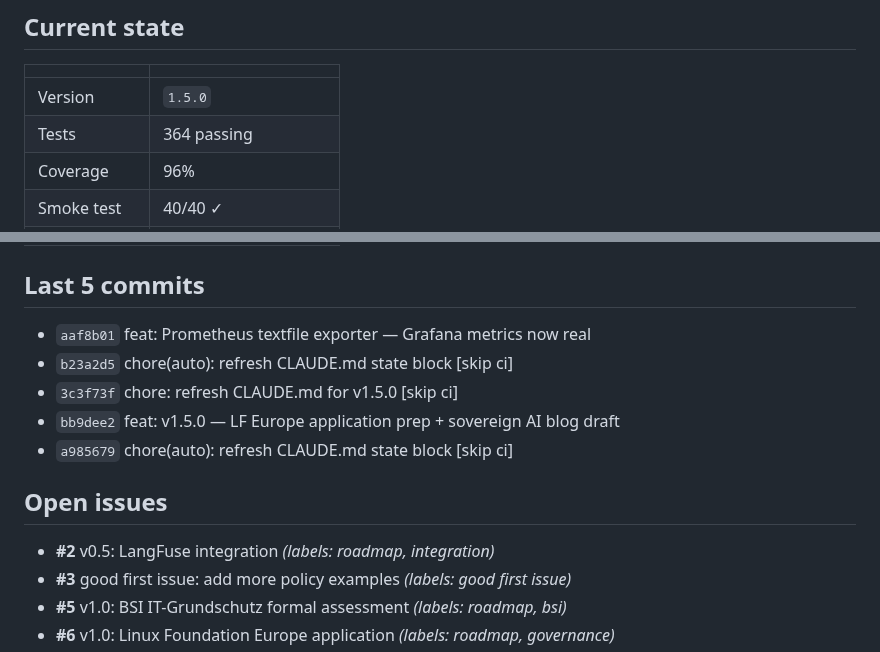
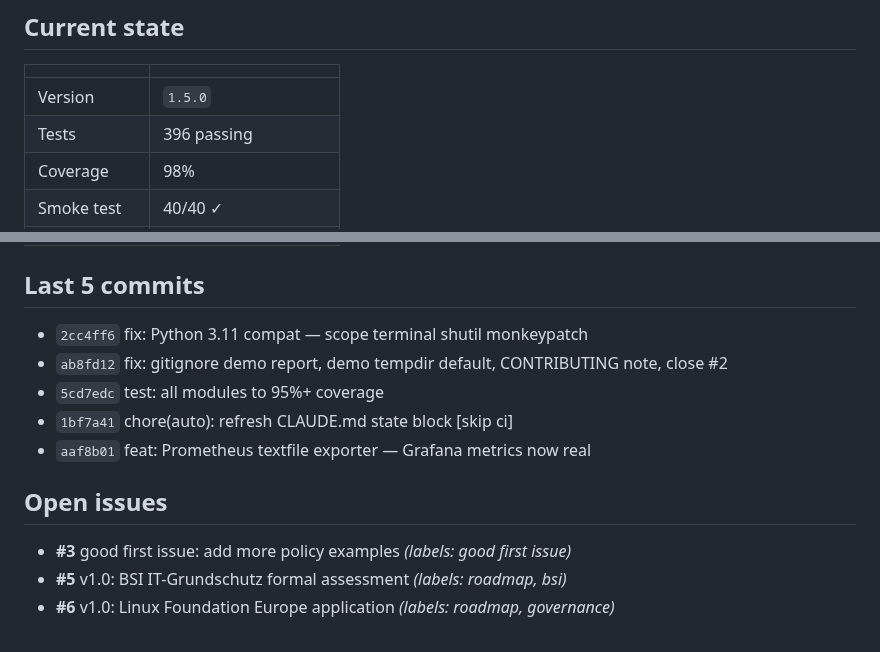
Before and after one commit to sebastianweiss83/sentinel-kernel, a Markdown page: CLAUDE.md, 2 parts joined by grey strips. Drawn GitHub-style.

Commit message:
chore(auto): refresh CLAUDE.md state block [skip ci]

```diff
--- a/CLAUDE.md
+++ b/CLAUDE.md
@@ -9,6 +9,6 @@
 | | |
 |---|---|
 | Version | `1.5.0` |
-| Tests | 364 passing |
-| Coverage | 96% |
+| Tests | 396 passing |
+| Coverage | 98% |
 | Smoke test | 40/40 ✓ |
@@ -16,15 +16,14 @@
 
 ## Last 5 commits
 
+- `2cc4ff6` fix: Python 3.11 compat — scope terminal shutil monkeypatch
+- `ab8fd12` fix: gitignore demo report, demo tempdir default, CONTRIBUTING note, close #2
+- `5cd7edc` test: all modules to 95%+ coverage
+- `1bf7a41` chore(auto): refresh CLAUDE.md state block [skip ci]
 - `aaf8b01` feat: Prometheus textfile exporter — Grafana metrics now real
-- `b23a2d5` chore(auto): refresh CLAUDE.md state block [skip ci]
-- `3c3f73f` chore: refresh CLAUDE.md for v1.5.0 [skip ci]
-- `bb9dee2` feat: v1.5.0 — LF Europe application prep + sovereign AI blog draft
-- `a985679` chore(auto): refresh CLAUDE.md state block [skip ci]
 
 ## Open issues
 
-- **#2** v0.5: LangFuse integration _(labels: roadmap, integration)_
 - **#3** good first issue: add more policy examples _(labels: good first issue)_
 - **#5** v1.0: BSI IT-Grundschutz formal assessment _(labels: roadmap, bsi)_
 - **#6** v1.0: Linux Foundation Europe application _(labels: roadmap, governance)_
```
Also changed, not shown: other parts of CLAUDE.md (+1 -1 lines).
